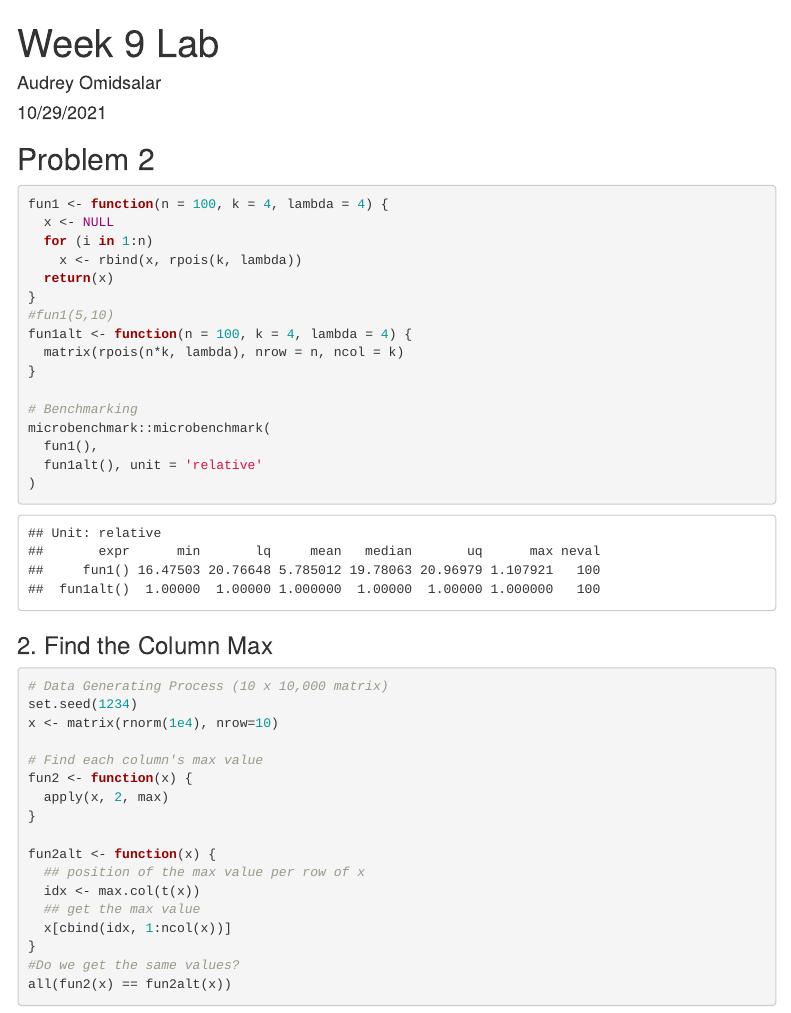
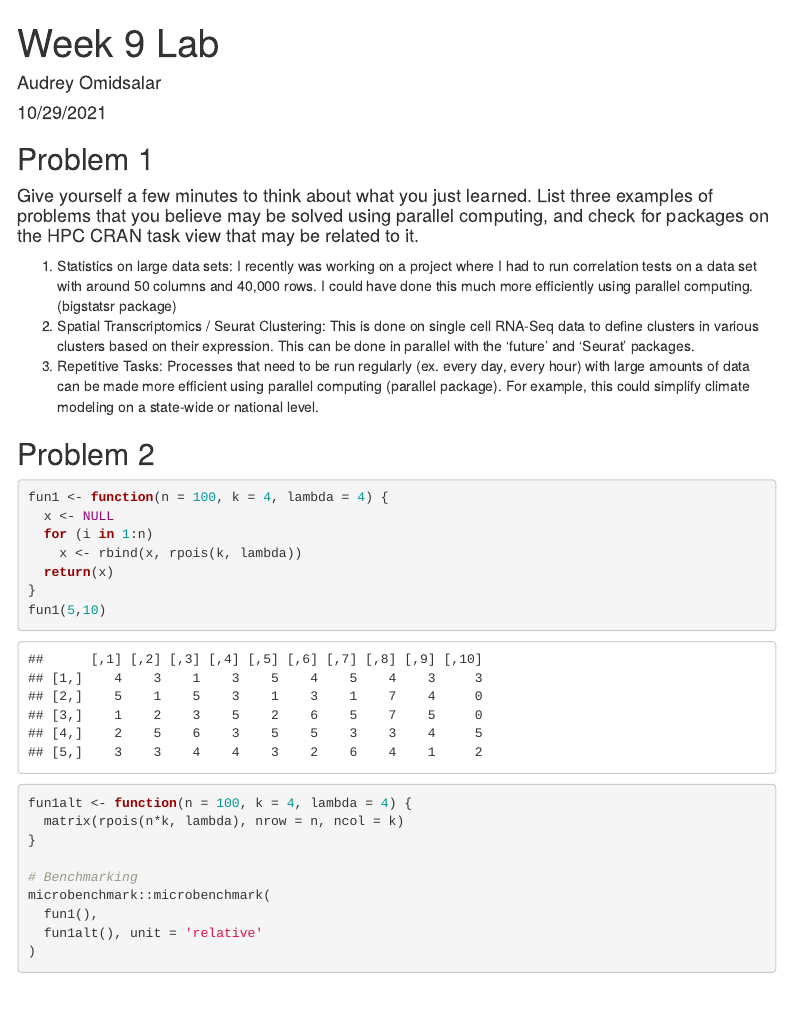
Before and after one commit to aomidsalar/PM566_Labs, an R Markdown document (week9/README.Rmd): the page in a window 1100 px wide, from its top. The pictures show the output file week9/README.html that the author committed with the source, opened offline; menus at the side of the page are left out.

Commit message:
week 9 lab

````diff
--- a/week9/README.Rmd
+++ b/week9/README.Rmd
@@ -25,16 +25,22 @@
 library('parallel')
 library('microbenchmark')
 ```
+## Problem 1
+#### Give yourself a few minutes to think about what you just learned. List three examples of problems that you believe may be solved using parallel computing, and check for packages on the HPC CRAN task view that may be related to it.
+1. Statistics on large data sets: I recently was working on a project where I had to run correlation tests on a data set with around 50 columns and 40,000 rows. I could have done this much more efficiently using parallel computing. (bigstatsr package)
+2. Spatial Transcriptomics / Seurat Clustering: This is done on single cell RNA-Seq data to define clusters in various clusters based on their expression. This can be done in parallel with the 'future' and 'Seurat' packages.
+3. Repetitive Tasks: Processes that need to be run regularly (ex. every day, every hour) with large amounts of data can be made more efficient using parallel computing (parallel package). For example, this could simplify climate modeling on a state-wide or national level.
 
 ## Problem 2
-```{r}
+
+```{r q2}
 fun1 <- function(n = 100, k = 4, lambda = 4) {
   x <- NULL
   for (i in 1:n)
     x <- rbind(x, rpois(k, lambda))
   return(x)
 }
-#fun1(5,10)
+fun1(5,10)
 fun1alt <- function(n = 100, k = 4, lambda = 4) {
   matrix(rpois(n*k, lambda), nrow = n, ncol = k)
 }
````
Also changed, not shown: week9/README.html, week9/README.md.
